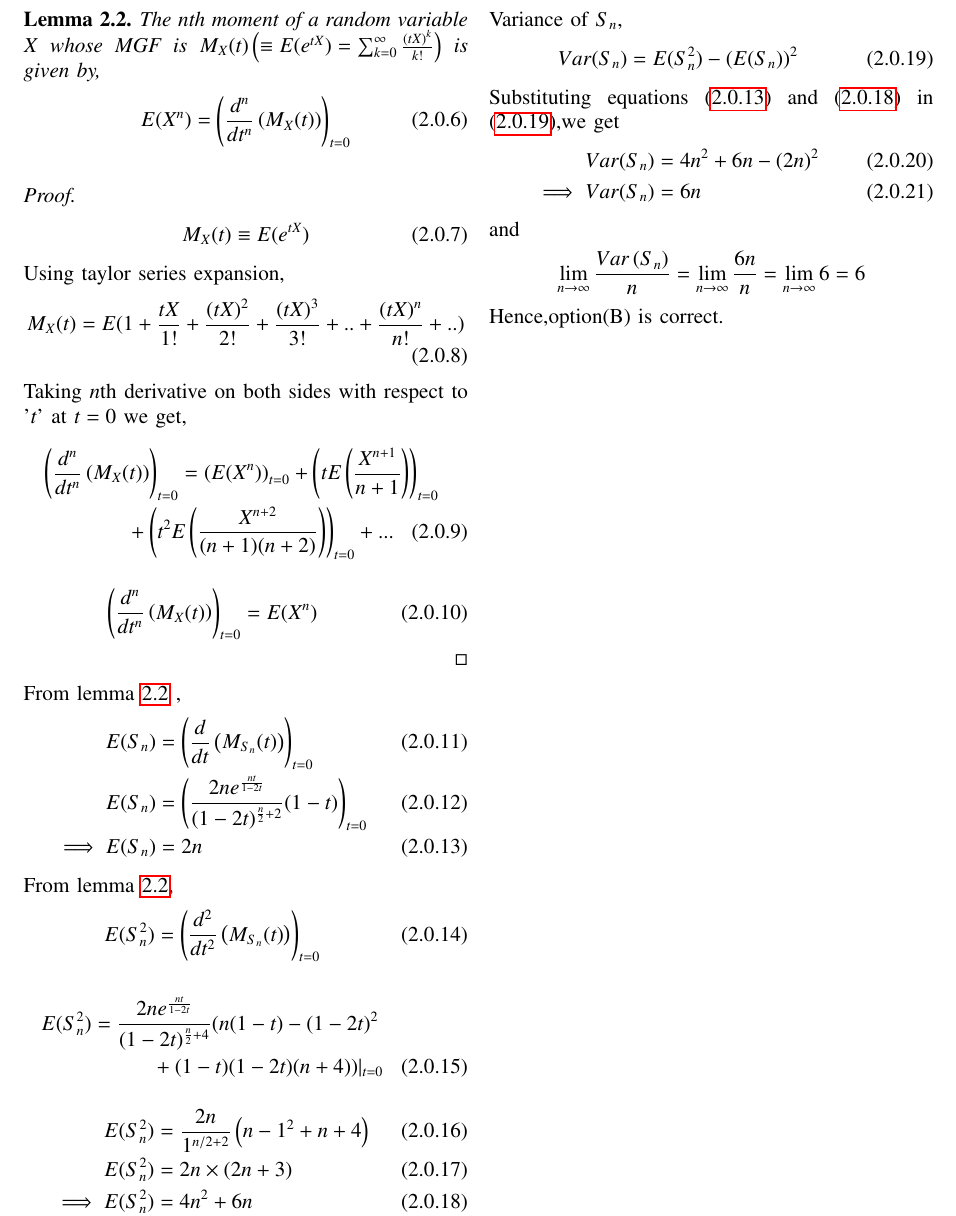
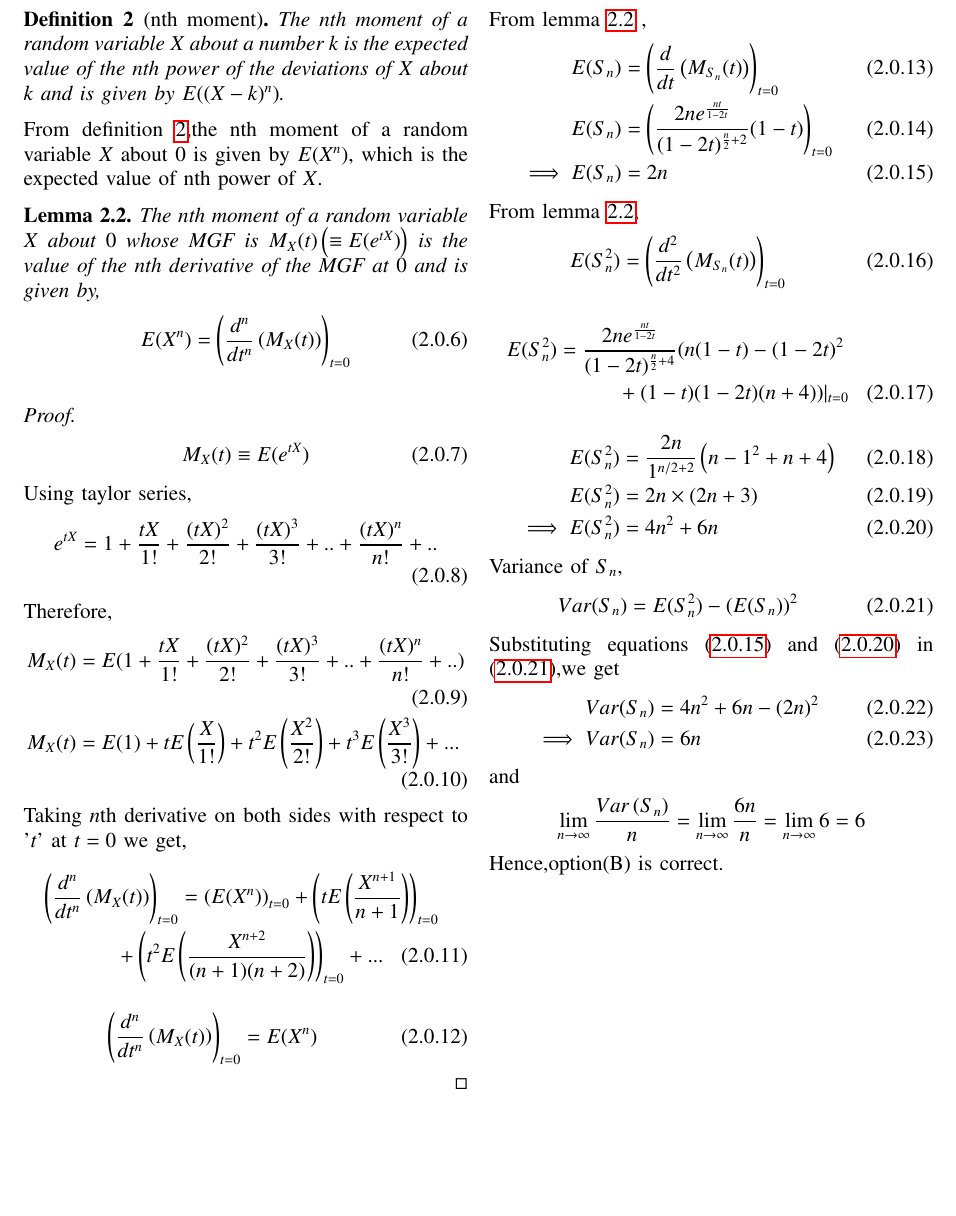
Before and after one commit to sarandeepmannam/ASSIGNMENT4, a LaTeX problem sheet (Assignment4.tex): part of page 2 of 2, cut at the place of the change, the shorter picture padded with empty space. Compiled offline with pdfLaTeX.

Commit message:
Update Assignment4.tex

```diff
--- a/Assignment4.tex
+++ b/Assignment4.tex
@@ -194,8 +194,14 @@ From Lemma \ref{MGF} Moment generating function of $S_{n}$ is given by,
 
 \newpage
 
+\begin{definition}[nth moment]
+ The nth moment of a random variable $X$ about a number $k$ is the expected value of the nth power of the deviations of $X$ about $k$ and is given by $E((X-k)^{n})$.
+
+ \label{nth-mom}
+\end{definition}
+From definition \ref{nth-mom},the nth moment of a random variable $X$ about $0$ is given by $E(X^{n})$, which is the expected value of nth power of $X$.
 \begin{lemma}
- The nth moment of a random variable $X$ whose MGF is $M_{X}(t)\brak{\equiv E(e^{tX})=\sum_{k=0}^{\infty}\frac{(tX)^k}{k!}}$ is given by,
+ The nth moment of a random variable $X$ about $0$ whose MGF is $M_{X}(t)\brak{\equiv E(e^{tX})}$ is the value of the nth derivative of the MGF at $0$ and is given by,
  \begin{align}
      E(X^{n})=\brak{\frac{d^{n}}{dt^{n}}\brak{M_{X}(t)}}_{t=0}
      \label{4}
@@ -206,9 +212,14 @@ From Lemma \ref{MGF} Moment generating function of $S_{n}$ is given by,
 \begin{align}
     M_{X}(t)\equiv E(e^{tX})
 \end{align}
-Using taylor series expansion,
+Using taylor series,
 \begin{align}
- M_{X}(t)=E(1+\frac{tX}{1!}+\frac{(tX)^2}{2!}+\frac{(tX)^3}{3!}+..+\frac{(tX)^n}{n!}+..)
+e^{tX}&=1+\frac{tX}{1!}+\frac{(tX)^2}{2!}+\frac{(tX)^3}{3!}+..+\frac{(tX)^n}{n!}+..
+\end{align}
+Therefore,
+\begin{align}
+ M_{X}(t)&=E(1+\frac{tX}{1!}+\frac{(tX)^2}{2!}+\frac{(tX)^3}{3!}+..+\frac{(tX)^n}{n!}+..)
+ \\M_{X}(t)&=E(1)+tE\brak{\frac{X}{1!}}+t^{2}E\brak{\frac{X^2}{2!}}+t^3E\brak{\frac{X^3}{3!}}+...
 \end{align}
 Taking $n$th derivative  on both sides with respect to '$t$' at $t=0$ we get,
 \begin{multline}
```
